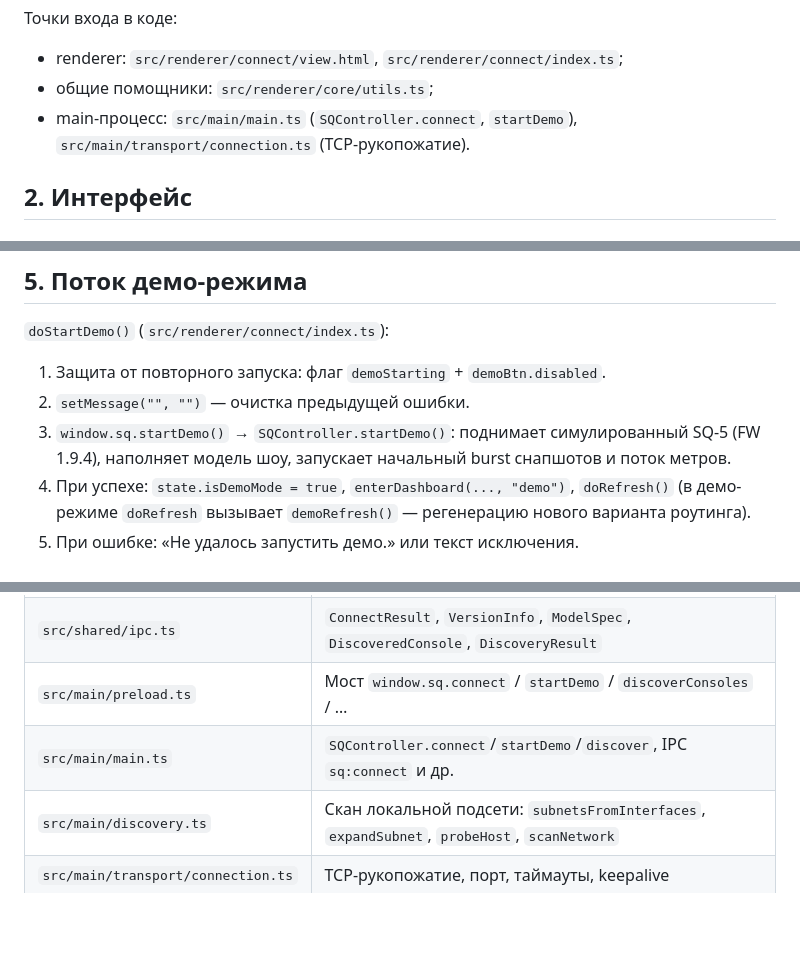
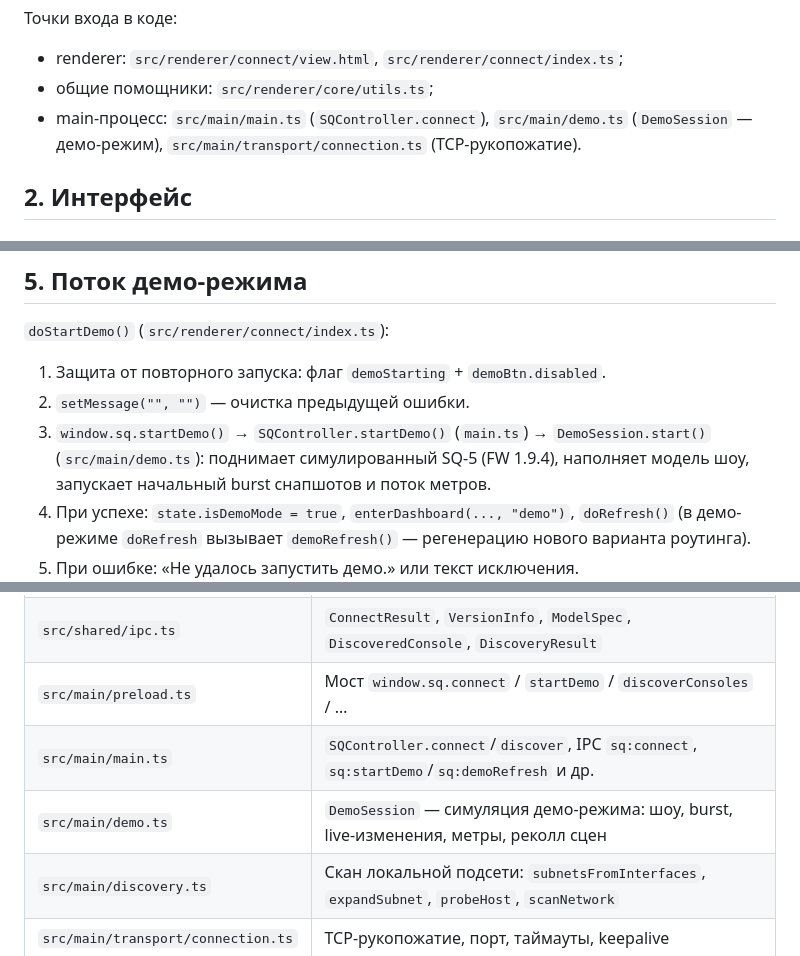
Before and after one commit to ipavlex/sq-router-control, a Markdown page: docs/CONNECT-SCREEN.md, 3 parts joined by grey strips. GitHub-like rendering; blank space fills up the shorter version.

```diff
--- a/docs/CONNECT-SCREEN.md
+++ b/docs/CONNECT-SCREEN.md
@@ -21,7 +21,8 @@
 Точки входа в коде:
 - renderer: `src/renderer/connect/view.html`, `src/renderer/connect/index.ts`;
 - общие помощники: `src/renderer/core/utils.ts`;
-- main-процесс: `src/main/main.ts` (`SQController.connect`, `startDemo`),
+- main-процесс: `src/main/main.ts` (`SQController.connect`),
+  `src/main/demo.ts` (`DemoSession` — демо-режим),
   `src/main/transport/connection.ts` (TCP-рукопожатие).
 
 ## 2. Интерфейс
@@ -160,7 +161,8 @@ Error/edge cases: нет активных подсетей → «Активны
 
 1. Защита от повторного запуска: флаг `demoStarting` + `demoBtn.disabled`.
 2. `setMessage("", "")` — очистка предыдущей ошибки.
-3. `window.sq.startDemo()` → `SQController.startDemo()`: поднимает
+3. `window.sq.startDemo()` → `SQController.startDemo()` (`main.ts`) →
+   `DemoSession.start()` (`src/main/demo.ts`): поднимает
    симулированный SQ-5 (FW 1.9.4), наполняет модель шоу, запускает начальный
    burst снапшотов и поток метров.
 4. При успехе: `state.isDemoMode = true`, `enterDashboard(..., "demo")`,
@@ -261,7 +263,8 @@ Error/edge cases: нет активных подсетей → «Активны
 | `src/renderer/dashboard/index.ts` | `enterDashboard`, обработка разрыва связи |
 | `src/shared/ipc.ts` | `ConnectResult`, `VersionInfo`, `ModelSpec`, `DiscoveredConsole`, `DiscoveryResult` |
 | `src/main/preload.ts` | Мост `window.sq.connect` / `startDemo` / `discoverConsoles` / … |
-| `src/main/main.ts` | `SQController.connect`/`startDemo`/`discover`, IPC `sq:connect` и др. |
+| `src/main/main.ts` | `SQController.connect`/`discover`, IPC `sq:connect`, `sq:startDemo`/`sq:demoRefresh` и др. |
+| `src/main/demo.ts` | `DemoSession` — симуляция демо-режима: шоу, burst, live-изменения, метры, реколл сцен |
 | `src/main/discovery.ts` | Скан локальной подсети: `subnetsFromInterfaces`, `expandSubnet`, `probeHost`, `scanNetwork` |
 | `src/main/transport/connection.ts` | TCP-рукопожатие, порт, таймауты, keepalive |
 | `src/renderer/assets/styles.css` | Стили `.card`, `.ip-input`, `.msg`, `.recent-chip` и др. |
```
Also changed, not shown: docs/ARCHITECTURE.md (+15 -9 lines).
